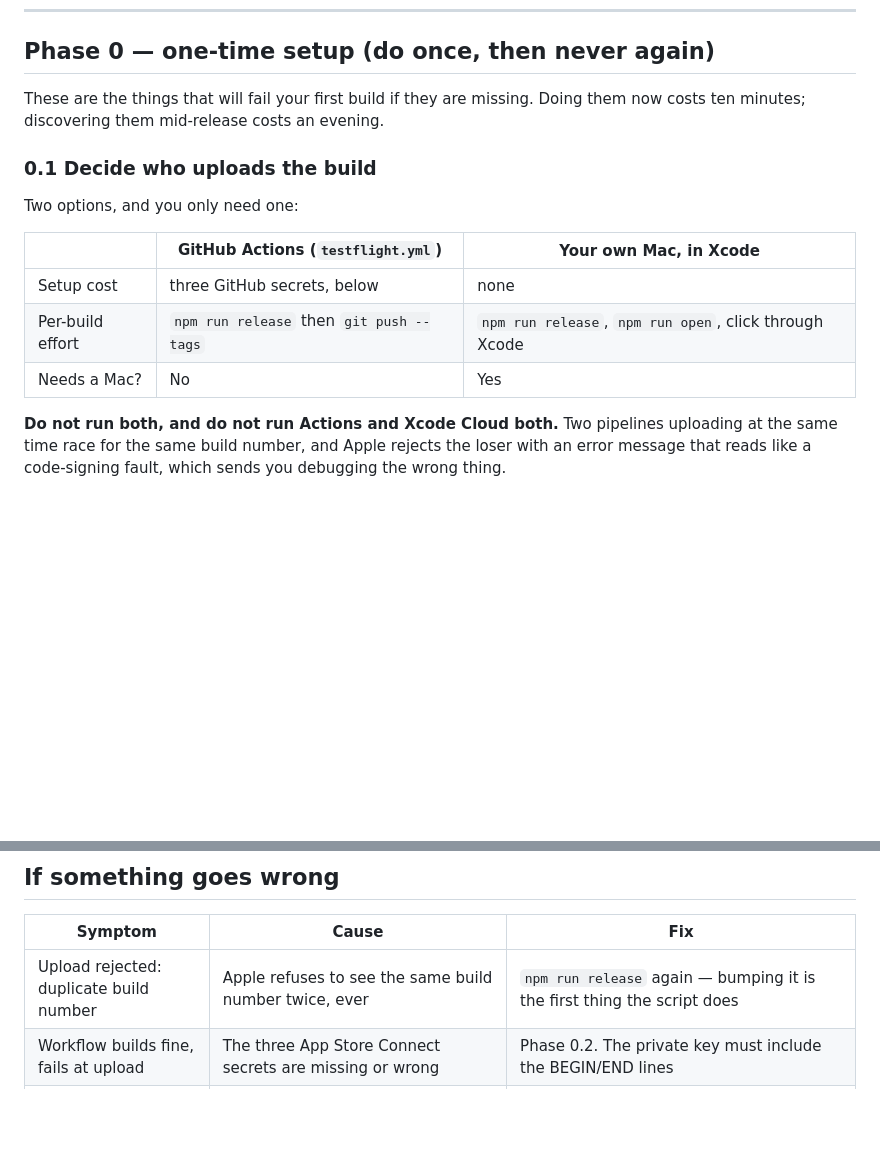
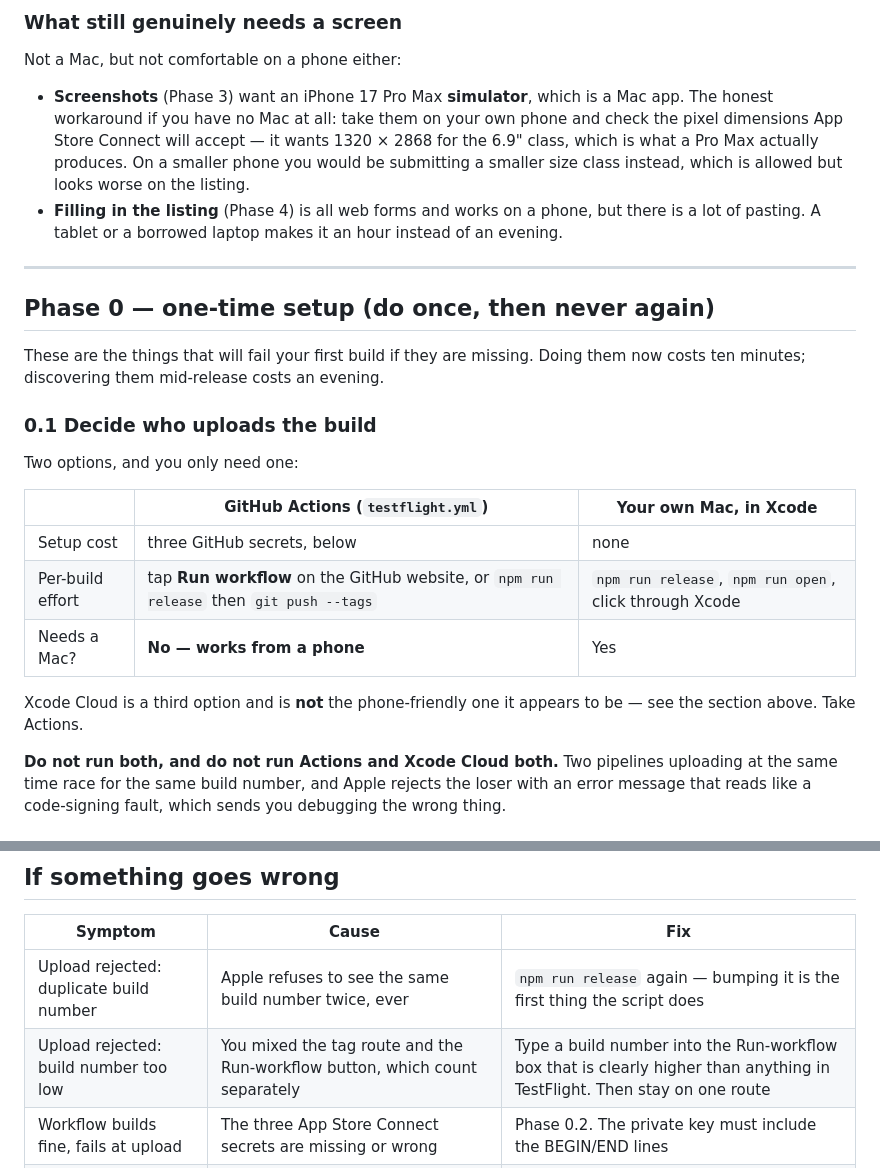
Before and after one commit to mc392/therapy-tracker, a Markdown page: docs/launch-checklist.md, 2 parts joined by grey strips. Drawn GitHub-style; blank space fills up the shorter version.

```diff
--- a/docs/launch-checklist.md
+++ b/docs/launch-checklist.md
@@ -26,3 +106,17 @@ If a tester reports a bug you already fixed, this is almost always why.
+### What still genuinely needs a screen
+
+Not a Mac, but not comfortable on a phone either:
+
+- **Screenshots** (Phase 3) want an iPhone 17 Pro Max **simulator**, which is a Mac app.
+  The honest workaround if you have no Mac at all: take them on your own phone and check
+  the pixel dimensions App Store Connect will accept — it wants 1320 × 2868 for the 6.9"
+  class, which is what a Pro Max actually produces. On a smaller phone you would be
+  submitting a smaller size class instead, which is allowed but looks worse on the listing.
+- **Filling in the listing** (Phase 4) is all web forms and works on a phone, but there is a
+  lot of pasting. A tablet or a borrowed laptop makes it an hour instead of an evening.
+
+---
+
 ## Phase 0 — one-time setup (do once, then never again)
 
 These are the things that will fail your first build if they are missing. Doing them now
@@ -35,8 +129,11 @@ Two options, and you only need one:
 | | GitHub Actions (`testflight.yml`) | Your own Mac, in Xcode |
 |---|---|---|
 | Setup cost | three GitHub secrets, below | none |
-| Per-build effort | `npm run release` then `git push --tags` | `npm run release`, `npm run open`, click through Xcode |
-| Needs a Mac? | No | Yes |
+| Per-build effort | tap **Run workflow** on the GitHub website, or `npm run release` then `git push --tags` | `npm run release`, `npm run open`, click through Xcode |
+| Needs a Mac? | **No — works from a phone** | Yes |
+
+Xcode Cloud is a third option and is **not** the phone-friendly one it appears to be — see
+the section above. Take Actions.
 
 **Do not run both, and do not run Actions and Xcode Cloud both.** Two pipelines uploading
 at the same time race for the same build number, and Apple rejects the loser with an error
@@ -301,6 +398,7 @@ iOS work above.
 | Symptom | Cause | Fix |
 |---|---|---|
 | Upload rejected: duplicate build number | Apple refuses to see the same build number twice, ever | `npm run release` again — bumping it is the first thing the script does |
+| Upload rejected: build number too low | You mixed the tag route and the Run-workflow button, which count separately | Type a build number into the Run-workflow box that is clearly higher than anything in TestFlight. Then stay on one route |
 | Workflow builds fine, fails at upload | The three App Store Connect secrets are missing or wrong | Phase 0.2. The private key must include the BEGIN/END lines |
 | An error that reads like a signing fault | Two pipelines uploaded at once and raced for a build number | Pick one pipeline. Never run Actions and Xcode Cloud together |
 | TestFlight does not have a fix you pushed | Pushing updates the website, not the app | Cut a build. This is the trap at the top of this file |
```
Also changed, not shown: other parts of docs/launch-checklist.md (+80 -0 lines).
